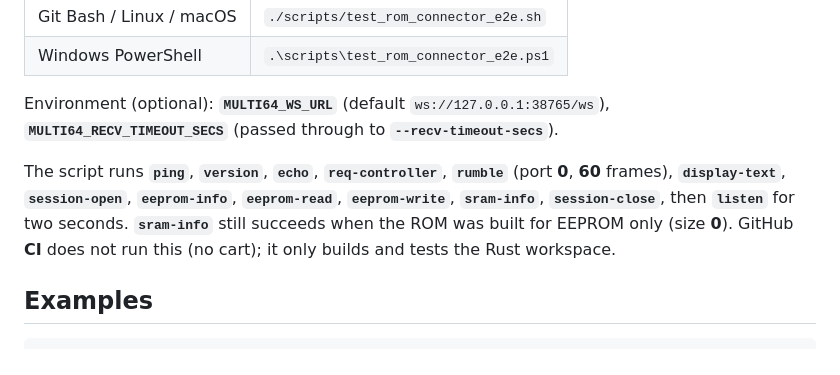
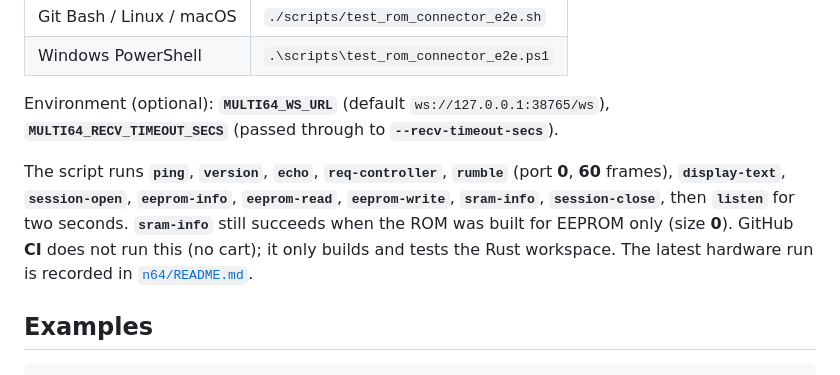
Before and after one commit to McAwful-Works/multi64, a Markdown page: docs/connectors/test-rom.md, the part around the change. Drawn GitHub-style.

```diff
--- a/docs/connectors/test-rom.md
+++ b/docs/connectors/test-rom.md
@@ -51,7 +51,7 @@ With **`multi64d`** running and the test ROM in **M64T_PROTO** or **BENCH**, run
 
 Environment (optional): **`MULTI64_WS_URL`** (default `ws://127.0.0.1:38765/ws`), **`MULTI64_RECV_TIMEOUT_SECS`** (passed through to **`--recv-timeout-secs`**).
 
-The script runs **`ping`**, **`version`**, **`echo`**, **`req-controller`**, **`rumble`** (port **0**, **60** frames), **`display-text`**, **`session-open`**, **`eeprom-info`**, **`eeprom-read`**, **`eeprom-write`**, **`sram-info`**, **`session-close`**, then **`listen`** for two seconds. **`sram-info`** still succeeds when the ROM was built for EEPROM only (size **0**). GitHub **CI** does not run this (no cart); it only builds and tests the Rust workspace.
+The script runs **`ping`**, **`version`**, **`echo`**, **`req-controller`**, **`rumble`** (port **0**, **60** frames), **`display-text`**, **`session-open`**, **`eeprom-info`**, **`eeprom-read`**, **`eeprom-write`**, **`sram-info`**, **`session-close`**, then **`listen`** for two seconds. **`sram-info`** still succeeds when the ROM was built for EEPROM only (size **0**). GitHub **CI** does not run this (no cart); it only builds and tests the Rust workspace. The latest hardware run is recorded in [`n64/README.md`](../../n64/README.md#hardware-record).
 
 ## Examples
 
```
Also changed, not shown: docs/README.md (+3 -3 lines), n64/README.md (+16 -0 lines).
